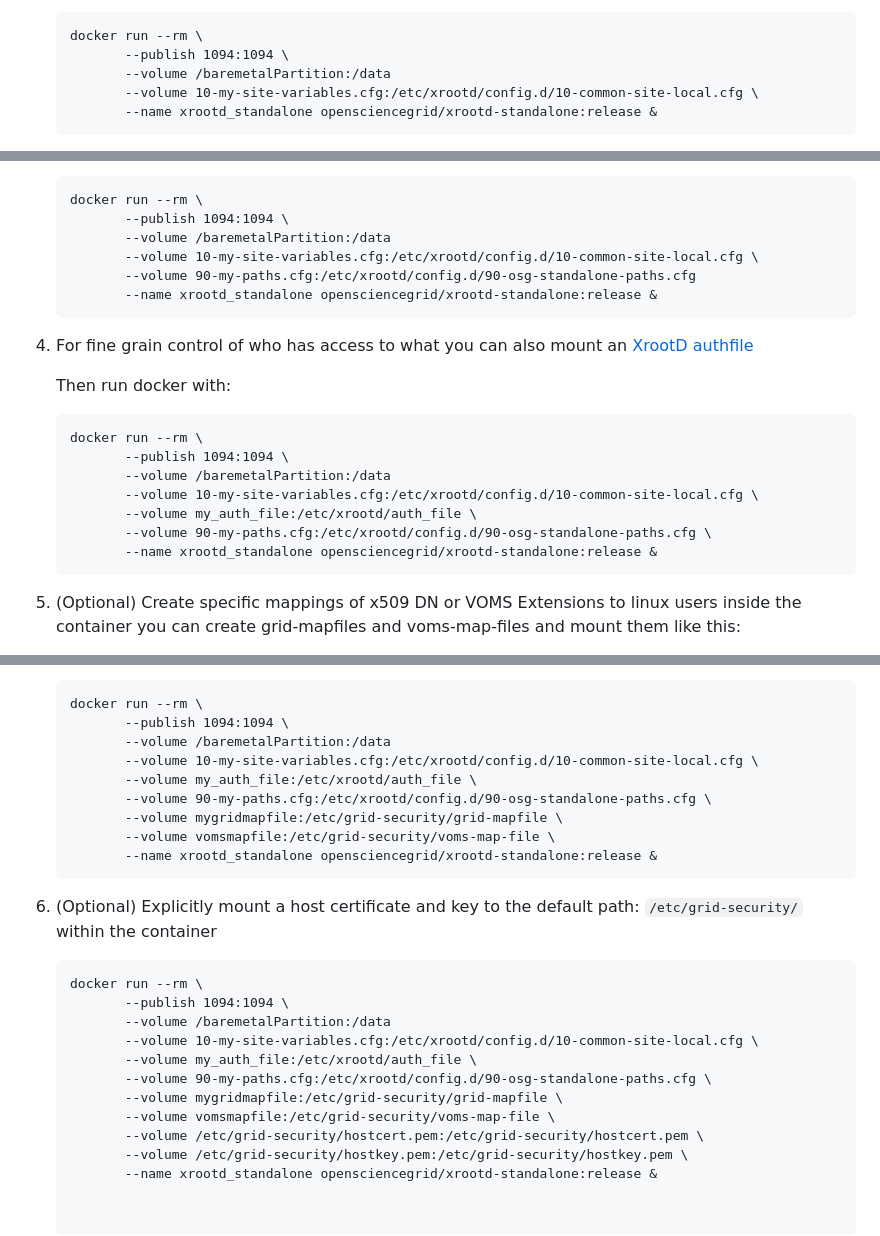
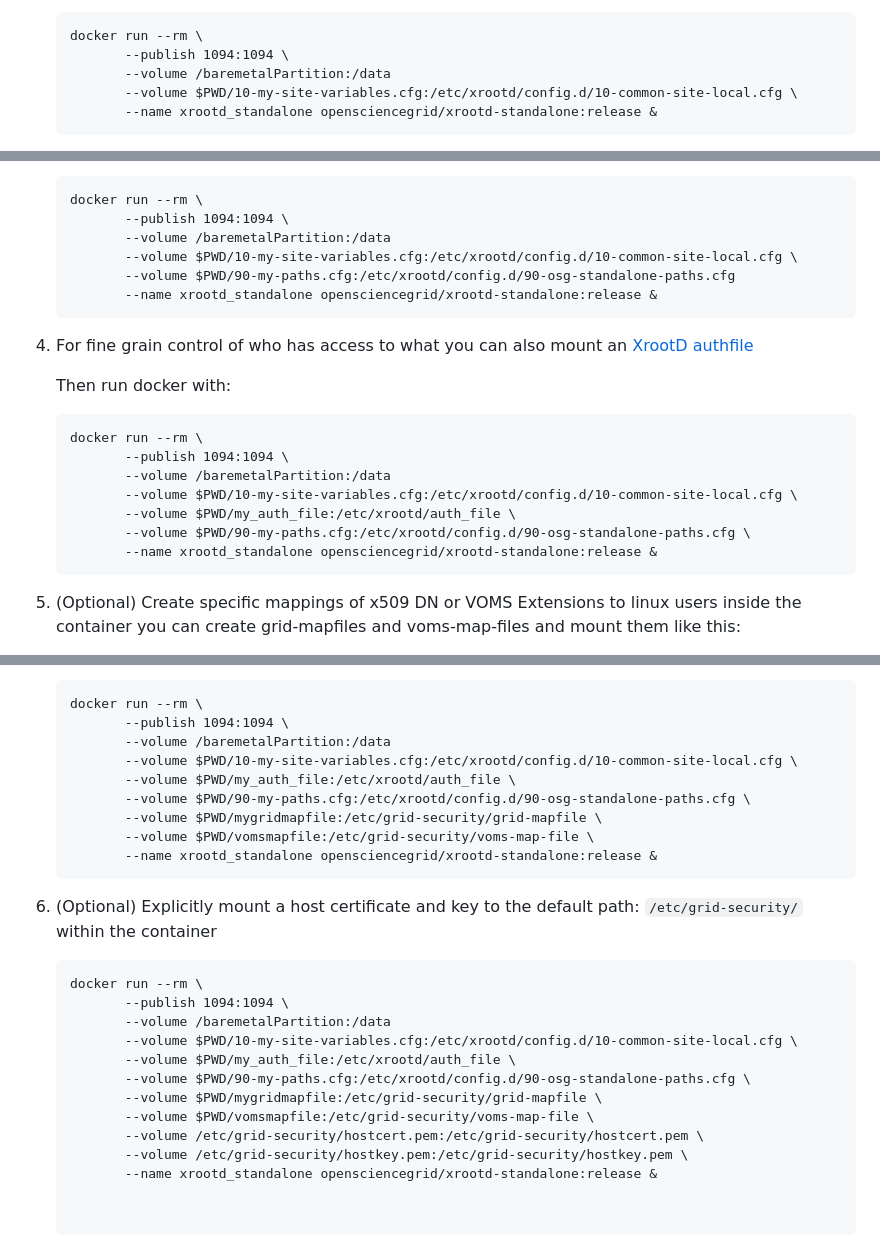
Before and after one commit to opensciencegrid/images, a Markdown page: opensciencegrid/xrootd-standalone/README.md, 3 parts joined by grey strips. Drawn GitHub-style.

Commit message:
Adding PWD because non full path implies directory in my version of Docker

````diff
--- a/opensciencegrid/xrootd-standalone/README.md
+++ b/opensciencegrid/xrootd-standalone/README.md
@@ -44,7 +44,7 @@ Additional configuration is needed to make XrootD Standalone production-ready.
     docker run --rm \
            --publish 1094:1094 \
            --volume /baremetalPartition:/data
-           --volume 10-my-site-variables.cfg:/etc/xrootd/config.d/10-common-site-local.cfg \
+           --volume $PWD/10-my-site-variables.cfg:/etc/xrootd/config.d/10-common-site-local.cfg \
            --name xrootd_standalone opensciencegrid/xrootd-standalone:release &
     ```
 
@@ -61,8 +61,8 @@ Additional configuration is needed to make XrootD Standalone production-ready.
     docker run --rm \
            --publish 1094:1094 \
            --volume /baremetalPartition:/data
-           --volume 10-my-site-variables.cfg:/etc/xrootd/config.d/10-common-site-local.cfg \
-           --volume 90-my-paths.cfg:/etc/xrootd/config.d/90-osg-standalone-paths.cfg
+           --volume $PWD/10-my-site-variables.cfg:/etc/xrootd/config.d/10-common-site-local.cfg \
+           --volume $PWD/90-my-paths.cfg:/etc/xrootd/config.d/90-osg-standalone-paths.cfg
            --name xrootd_standalone opensciencegrid/xrootd-standalone:release &
     ```
 
@@ -75,9 +75,9 @@ Additional configuration is needed to make XrootD Standalone production-ready.
     docker run --rm \
            --publish 1094:1094 \
            --volume /baremetalPartition:/data
-           --volume 10-my-site-variables.cfg:/etc/xrootd/config.d/10-common-site-local.cfg \
-           --volume my_auth_file:/etc/xrootd/auth_file \
-           --volume 90-my-paths.cfg:/etc/xrootd/config.d/90-osg-standalone-paths.cfg \
+           --volume $PWD/10-my-site-variables.cfg:/etc/xrootd/config.d/10-common-site-local.cfg \
+           --volume $PWD/my_auth_file:/etc/xrootd/auth_file \
+           --volume $PWD/90-my-paths.cfg:/etc/xrootd/config.d/90-osg-standalone-paths.cfg \
            --name xrootd_standalone opensciencegrid/xrootd-standalone:release &
     ```
 
@@ -100,11 +100,11 @@ Additional configuration is needed to make XrootD Standalone production-ready.
     docker run --rm \
            --publish 1094:1094 \
            --volume /baremetalPartition:/data
-           --volume 10-my-site-variables.cfg:/etc/xrootd/config.d/10-common-site-local.cfg \
-           --volume	my_auth_file:/etc/xrootd/auth_file \
-           --volume 90-my-paths.cfg:/etc/xrootd/config.d/90-osg-standalone-paths.cfg \
-           --volume mygridmapfile:/etc/grid-security/grid-mapfile \
-           --volume vomsmapfile:/etc/grid-security/voms-map-file \
+           --volume $PWD/10-my-site-variables.cfg:/etc/xrootd/config.d/10-common-site-local.cfg \
+           --volume	$PWD/my_auth_file:/etc/xrootd/auth_file \
+           --volume $PWD/90-my-paths.cfg:/etc/xrootd/config.d/90-osg-standalone-paths.cfg \
+           --volume $PWD/mygridmapfile:/etc/grid-security/grid-mapfile \
+           --volume $PWD/vomsmapfile:/etc/grid-security/voms-map-file \
            --name xrootd_standalone opensciencegrid/xrootd-standalone:release &
     ```
 
@@ -114,11 +114,11 @@ Additional configuration is needed to make XrootD Standalone production-ready.
     docker run --rm \
            --publish 1094:1094 \
            --volume /baremetalPartition:/data
-           --volume 10-my-site-variables.cfg:/etc/xrootd/config.d/10-common-site-local.cfg \
-           --volume my_auth_file:/etc/xrootd/auth_file \
-           --volume 90-my-paths.cfg:/etc/xrootd/config.d/90-osg-standalone-paths.cfg \
-           --volume mygridmapfile:/etc/grid-security/grid-mapfile \
-           --volume vomsmapfile:/etc/grid-security/voms-map-file \
+           --volume $PWD/10-my-site-variables.cfg:/etc/xrootd/config.d/10-common-site-local.cfg \
+           --volume $PWD/my_auth_file:/etc/xrootd/auth_file \
+           --volume $PWD/90-my-paths.cfg:/etc/xrootd/config.d/90-osg-standalone-paths.cfg \
+           --volume $PWD/mygridmapfile:/etc/grid-security/grid-mapfile \
+           --volume $PWD/vomsmapfile:/etc/grid-security/voms-map-file \
            --volume /etc/grid-security/hostcert.pem:/etc/grid-security/hostcert.pem \
            --volume /etc/grid-security/hostkey.pem:/etc/grid-security/hostkey.pem \
            --name xrootd_standalone opensciencegrid/xrootd-standalone:release &
````
